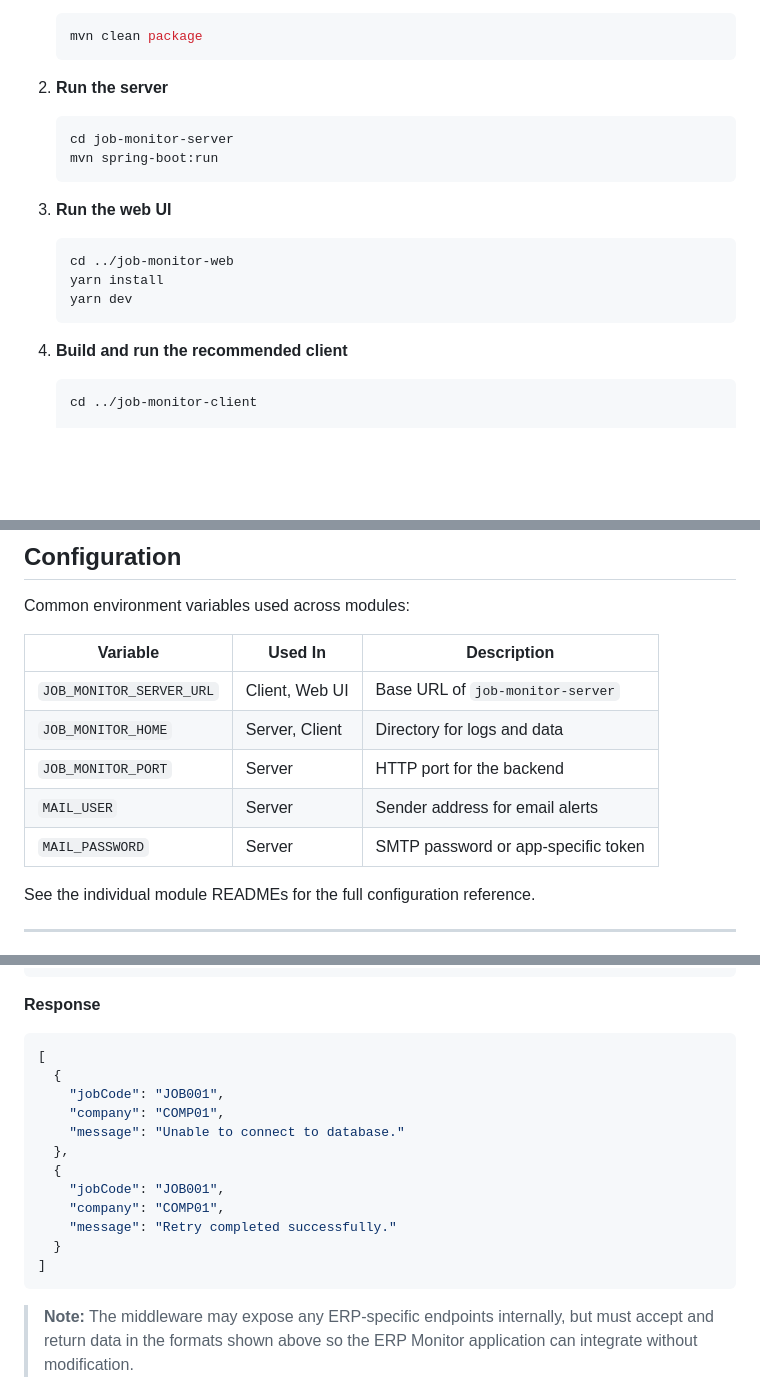
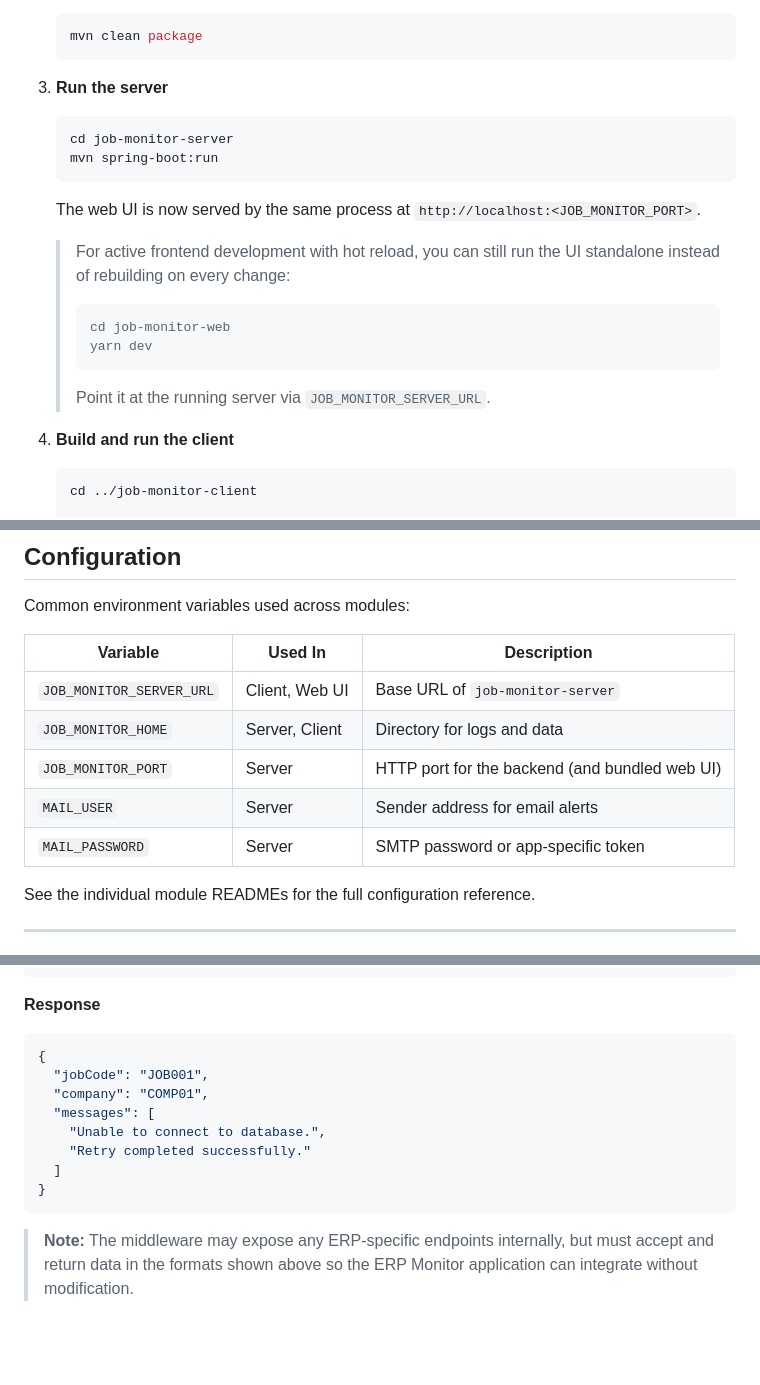
Before and after one commit to shubham225/infor-ln-job-monitor, a Markdown page: README.md, 3 parts joined by grey strips. GitHub-like rendering; blank space fills up the shorter version.

````diff
--- a/README.md
+++ b/README.md
@@ -73,22 +100,23 @@ Each module includes its own `README.md` with setup and usage details specific t
    mvn clean package
    ```
 
-2. **Run the server**
+3. **Run the server**
 
    ```bash
    cd job-monitor-server
    mvn spring-boot:run
    ```
 
-3. **Run the web UI**
+   The web UI is now served by the same process at `http://localhost:<JOB_MONITOR_PORT>`.
 
-   ```bash
-   cd ../job-monitor-web
-   yarn install
-   yarn dev
-   ```
+   > For active frontend development with hot reload, you can still run the UI standalone instead of rebuilding on every change:
+   > ```bash
+   > cd job-monitor-web
+   > yarn dev
+   > ```
+   > Point it at the running server via `JOB_MONITOR_SERVER_URL`.
 
-4. **Build and run the recommended client**
+4. **Build and run the client**
 
    ```bash
    cd ../job-monitor-client
@@ -106,13 +134,13 @@ Each module includes its own `README.md` with setup and usage details specific t
 
 Common environment variables used across modules:
 
-| Variable                             | Used In        | Description                         |
-|--------------------------------------|----------------|-------------------------------------|
-| `JOB_MONITOR_SERVER_URL`             | Client, Web UI | Base URL of `job-monitor-server`    |
-| `JOB_MONITOR_HOME`                   | Server, Client | Directory for logs and data         |
-| `JOB_MONITOR_PORT`                   | Server         | HTTP port for the backend           |
-| `MAIL_USER`                          | Server         | Sender address for email alerts     |
-| `MAIL_PASSWORD`                      | Server         | SMTP password or app-specific token |
+| Variable                 | Used In        | Description                         |
+|---------------------------|-----------------|--------------------------------------|
+| `JOB_MONITOR_SERVER_URL` | Client, Web UI | Base URL of `job-monitor-server`    |
+| `JOB_MONITOR_HOME`       | Server, Client | Directory for logs and data         |
+| `JOB_MONITOR_PORT`       | Server         | HTTP port for the backend (and bundled web UI) |
+| `MAIL_USER`              | Server         | Sender address for email alerts     |
+| `MAIL_PASSWORD`          | Server         | SMTP password or app-specific token |
 
 See the individual module READMEs for the full configuration reference.
 
@@ -185,18 +213,14 @@ The ERP Monitor application expects requests and responses in the formats below.
 **Response**
 
 ```json
-[
-  {
-    "jobCode": "JOB001",
-    "company": "COMP01",
-    "message": "Unable to connect to database."
-  },
-  {
-    "jobCode": "JOB001",
-    "company": "COMP01",
-    "message": "Retry completed successfully."
-  }
-]
+{
+  "jobCode": "JOB001",
+  "company": "COMP01",
+  "messages": [
+    "Unable to connect to database.",
+    "Retry completed successfully."
+  ]
+}
 ```
 
 > **Note:** The middleware may expose any ERP-specific endpoints internally, but must accept and return data in the formats shown above so the ERP Monitor application can integrate without modification.
````
Also changed, not shown: other parts of README.md (+41 -14 lines).
